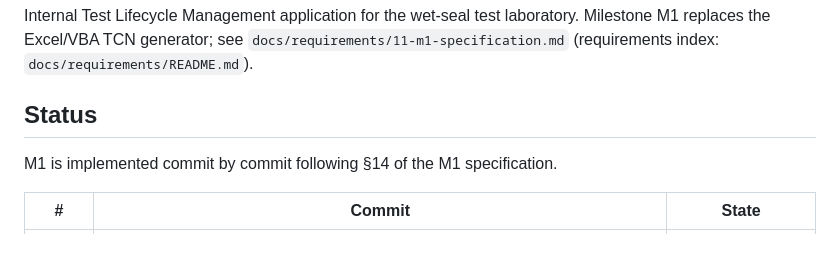
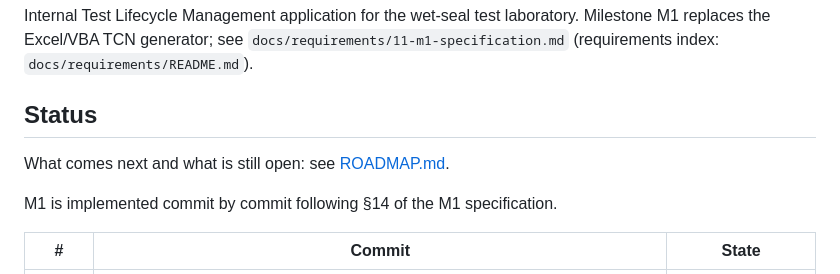
Before and after one commit to Mauser1987/testlab, a Markdown page: README.md, the part around the change. GitHub-like rendering; blank space fills up the shorter version.

Commit message:
Add roadmap with the agreed plan and open points
Co-Authored-By: Claude Opus 5.5 <noreply@anthropic.com>

```diff
--- a/README.md
+++ b/README.md
@@ -6,6 +6,8 @@ laboratory. Milestone M1 replaces the Excel/VBA TCN generator; see
 `docs/requirements/README.md`).
 
 ## Status
+
+What comes next and what is still open: see [ROADMAP.md](ROADMAP.md).
 
 M1 is implemented commit by commit following §14 of the M1 specification.
 
```
Also changed, not shown: ROADMAP.md (added, +96 -0 lines).
